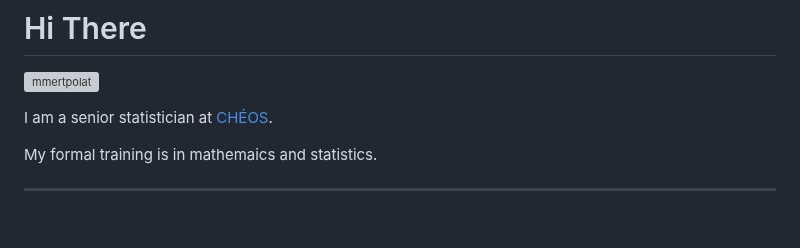
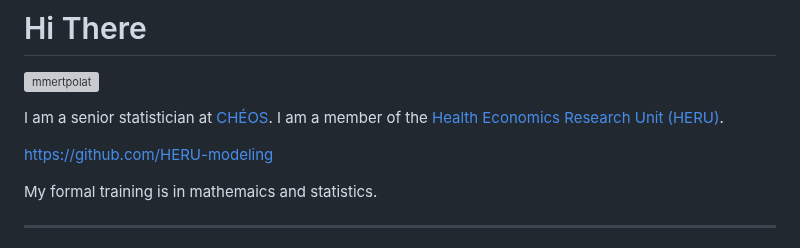
Before and after one commit to nishanmudalige/nishanmudalige, a Markdown page: README.md, the part around the change. Drawn GitHub-style; blank space fills up the shorter version; grey boxes are pictures that could not be loaded.

```diff
--- a/README.md
+++ b/README.md
@@ -2,7 +2,9 @@
 
 <p align="left"> <img src="https://komarev.com/ghpvc/?username=nishanmudalige&label=Profile%20views&color=0e75b6&style=flat" alt="mmertpolat" /> </p>
 
-I am a senior statistician at [CHÉOS](https://www.cheos.ubc.ca/).
+I am a senior statistician at [CHÉOS](https://www.cheos.ubc.ca/). I am a member of the [Health Economics Research Unit (HERU)](https://github.com/HERU-modeling).
+
+https://github.com/HERU-modeling
 
 My formal training is in mathemaics and statistics.
 
```
